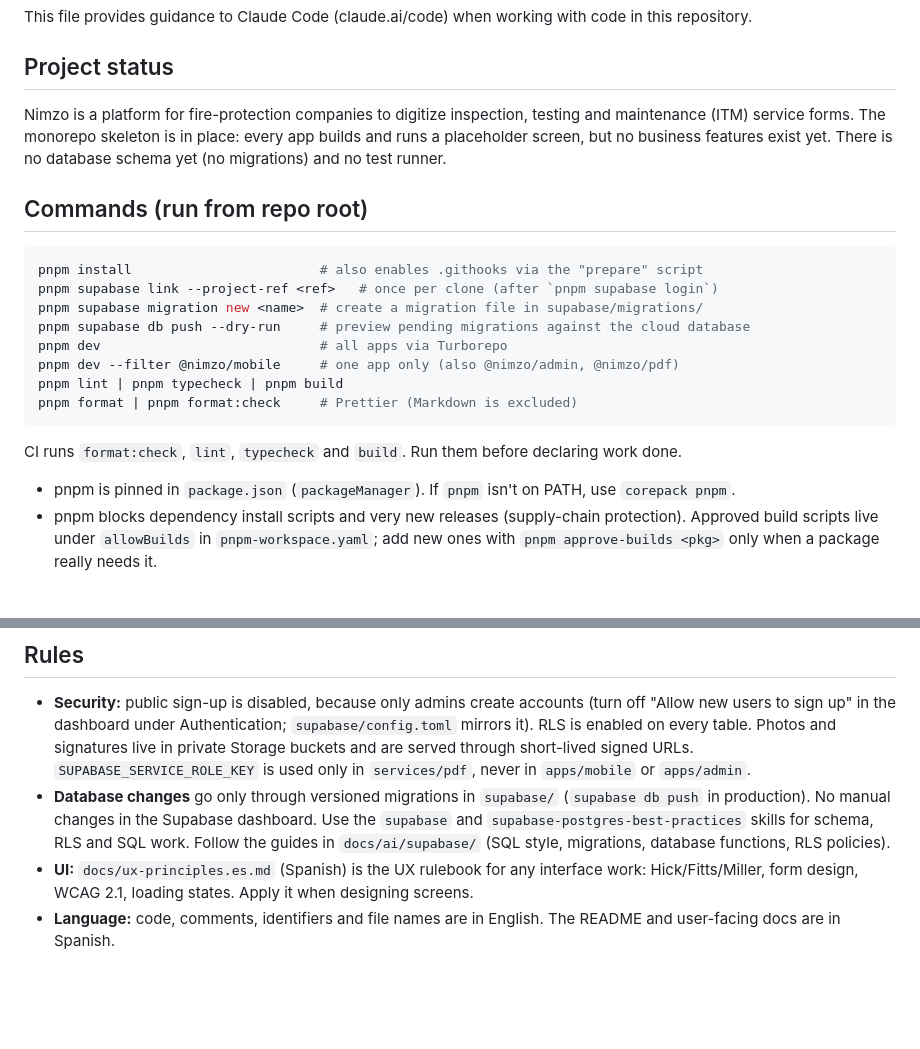
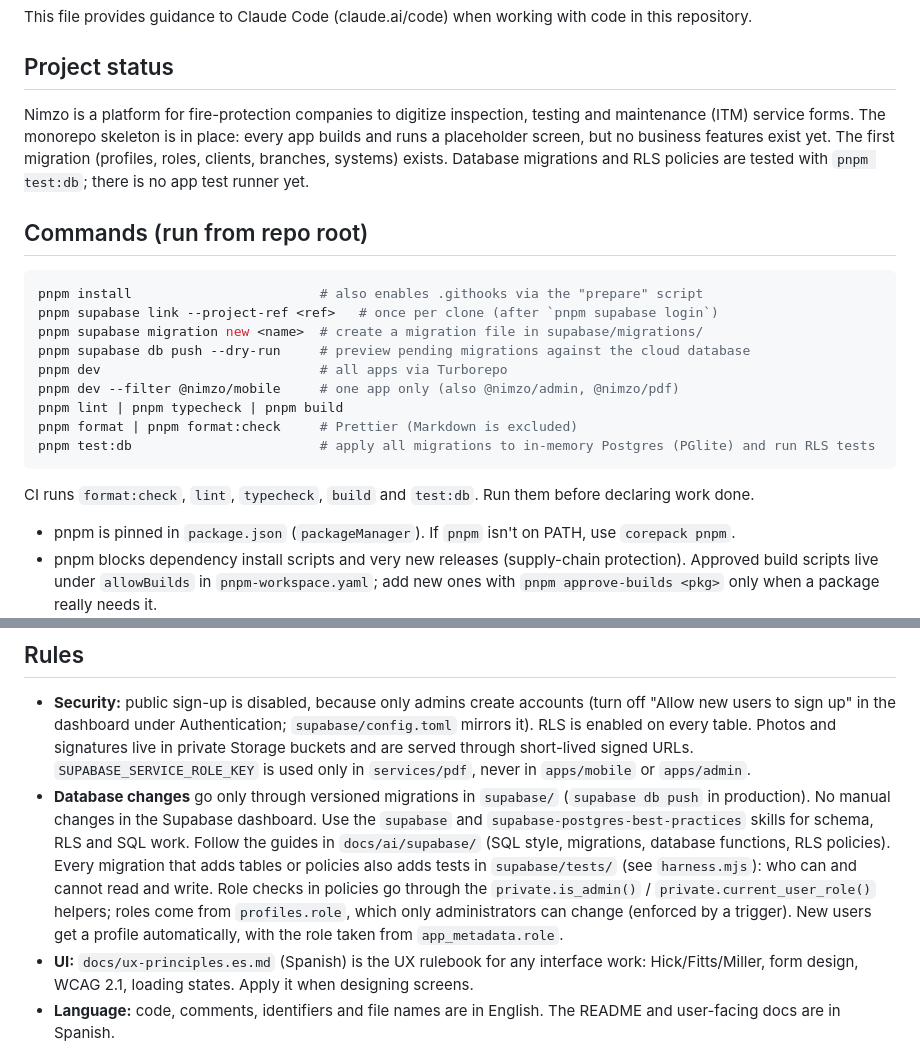
Before and after one commit to PETROV2026/nimzo-app, a Markdown page: CLAUDE.md, 2 parts joined by grey strips. Drawn GitHub-style; blank space fills up the shorter version.

Commit message:
docs: document database tests and role model

````diff
--- a/CLAUDE.md
+++ b/CLAUDE.md
@@ -4,7 +4,7 @@ This file provides guidance to Claude Code (claude.ai/code) when working with co
 
 ## Project status
 
-Nimzo is a platform for fire-protection companies to digitize inspection, testing and maintenance (ITM) service forms. The monorepo skeleton is in place: every app builds and runs a placeholder screen, but no business features exist yet. There is no database schema yet (no migrations) and no test runner.
+Nimzo is a platform for fire-protection companies to digitize inspection, testing and maintenance (ITM) service forms. The monorepo skeleton is in place: every app builds and runs a placeholder screen, but no business features exist yet. The first migration (profiles, roles, clients, branches, systems) exists. Database migrations and RLS policies are tested with `pnpm test:db`; there is no app test runner yet.
 
 ## Commands (run from repo root)
 
@@ -17,9 +17,10 @@ pnpm dev                            # all apps via Turborepo
 pnpm dev --filter @nimzo/mobile     # one app only (also @nimzo/admin, @nimzo/pdf)
 pnpm lint | pnpm typecheck | pnpm build
 pnpm format | pnpm format:check     # Prettier (Markdown is excluded)
+pnpm test:db                        # apply all migrations to in-memory Postgres (PGlite) and run RLS tests
 ```
 
-CI runs `format:check`, `lint`, `typecheck` and `build`. Run them before declaring work done.
+CI runs `format:check`, `lint`, `typecheck`, `build` and `test:db`. Run them before declaring work done.
 
 - pnpm is pinned in `package.json` (`packageManager`). If `pnpm` isn't on PATH, use `corepack pnpm`.
 - pnpm blocks dependency install scripts and very new releases (supply-chain protection). Approved build scripts live under `allowBuilds` in `pnpm-workspace.yaml`; add new ones with `pnpm approve-builds <pkg>` only when a package really needs it.
@@ -62,7 +63,7 @@ Roles: **técnico** (fills, signs and submits), **supervisor** (signs and author
 ## Rules
 
 - **Security:** public sign-up is disabled, because only admins create accounts (turn off "Allow new users to sign up" in the dashboard under Authentication; `supabase/config.toml` mirrors it). RLS is enabled on every table. Photos and signatures live in private Storage buckets and are served through short-lived signed URLs. `SUPABASE_SERVICE_ROLE_KEY` is used only in `services/pdf`, never in `apps/mobile` or `apps/admin`.
-- **Database changes** go only through versioned migrations in `supabase/` (`supabase db push` in production). No manual changes in the Supabase dashboard. Use the `supabase` and `supabase-postgres-best-practices` skills for schema, RLS and SQL work. Follow the guides in `docs/ai/supabase/` (SQL style, migrations, database functions, RLS policies).
+- **Database changes** go only through versioned migrations in `supabase/` (`supabase db push` in production). No manual changes in the Supabase dashboard. Use the `supabase` and `supabase-postgres-best-practices` skills for schema, RLS and SQL work. Follow the guides in `docs/ai/supabase/` (SQL style, migrations, database functions, RLS policies). Every migration that adds tables or policies also adds tests in `supabase/tests/` (see `harness.mjs`): who can and cannot read and write. Role checks in policies go through the `private.is_admin()` / `private.current_user_role()` helpers; roles come from `profiles.role`, which only administrators can change (enforced by a trigger). New users get a profile automatically, with the role taken from `app_metadata.role`.
 - **UI:** `docs/ux-principles.es.md` (Spanish) is the UX rulebook for any interface work: Hick/Fitts/Miller, form design, WCAG 2.1, loading states. Apply it when designing screens.
 - **Language:** code, comments, identifiers and file names are in English. The README and user-facing docs are in Spanish.
 - **Git:** see `CONTRIBUTING.md` for the full branch flow. `main` and `develop` only receive PRs. GitHub's free plan can't enforce this on a private repo, so it is enforced by `.githooks/` (enabled automatically by `pnpm install`), deny rules in `.claude/settings.json` (no push to `main`/`develop`, no force push, no `gh pr merge`) and the `protected-branches.yml` workflow. Branches are `develop`, `feature/<name>` and `fix/<name>`. Commits follow Conventional Commits (`feat:`, `fix:`, `docs:`, `refactor:`, `chore:`). Don't add AI co-author or "generated with" attribution to commits or PRs (enforced in `.claude/settings.json`). Feature work branches from `develop` and opens a PR against it. Request review from the software lead (@Paytini) by hand: `.github/CODEOWNERS` only auto-assigns once the repo moves to a paid plan. CI (`.github/workflows/ci.yml`) runs format, lint, typecheck and build.
````
Also changed, not shown: CONTRIBUTING.md (+1 -1 lines).
